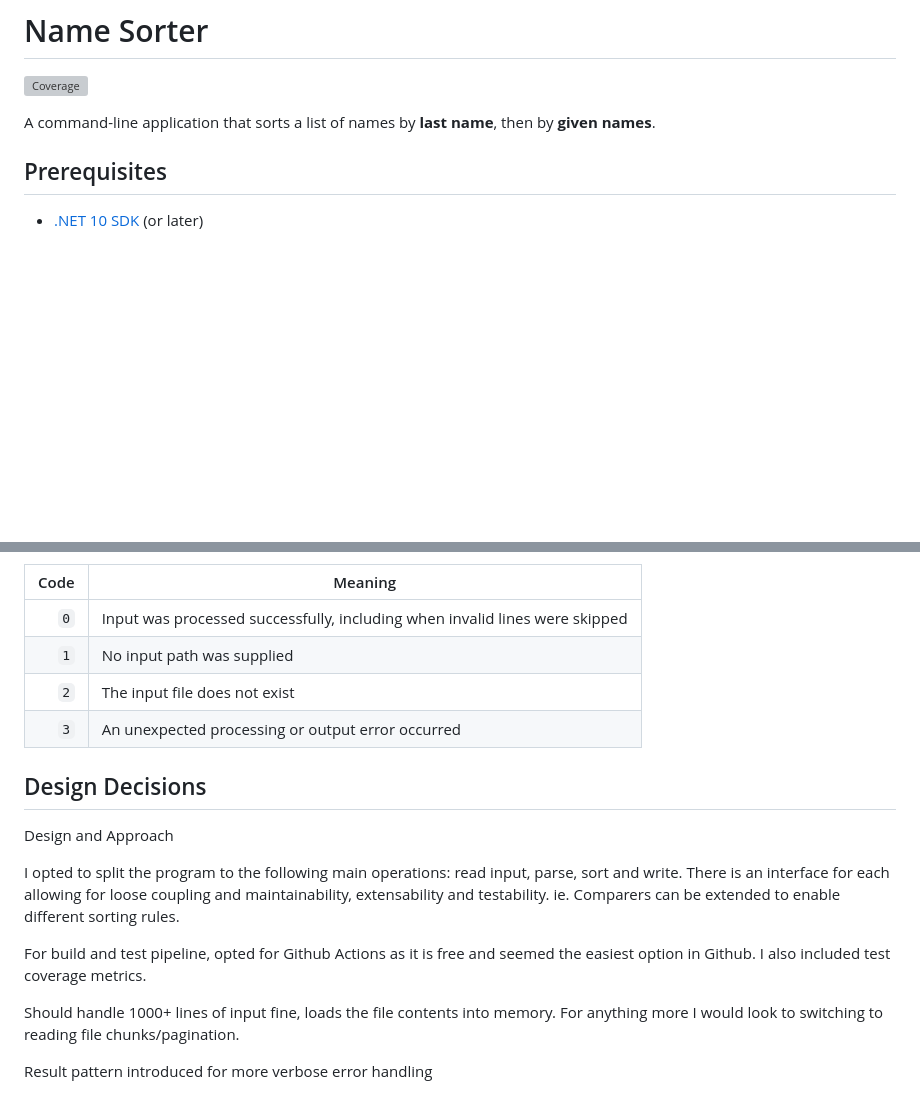
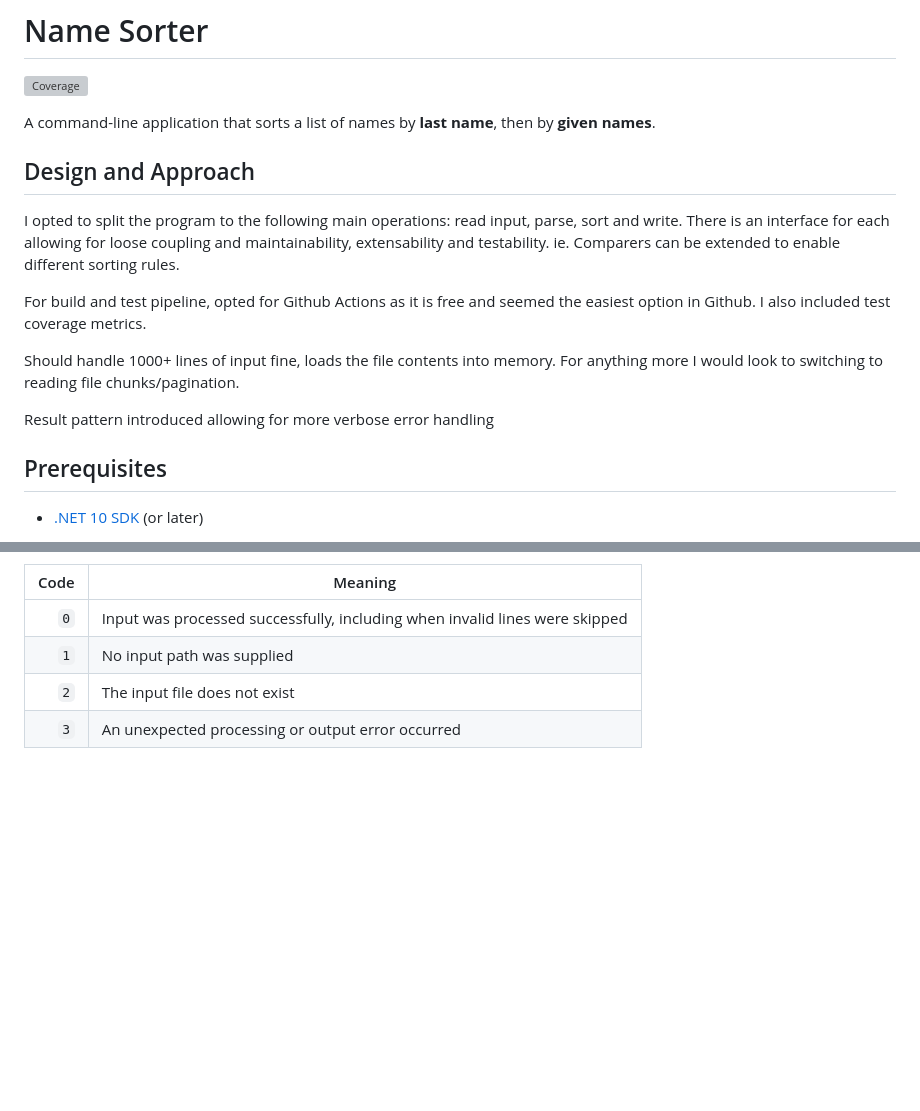
Before and after one commit to RenGanitano/name-sorter, a Markdown page: README.md, 2 parts joined by grey strips. Rendered like a GitHub page; blank space fills up the shorter version; grey boxes are pictures that could not be loaded.

Commit message:
Refactor README
Removed the Design Decisions section and integrated its content into the Design and Approach section for clarity.

```diff
--- a/README.md
+++ b/README.md
@@ -3,6 +3,16 @@
 [![Coverage](https://renganitano.github.io/name-sorter/badge.svg)](https://renganitano.github.io/name-sorter/)
 
 A command-line application that sorts a list of names by **last name**, then by **given names**.
+
+## Design and Approach
+
+I opted to split the program to the following main operations: read input, parse, sort and write. There is an interface for each allowing for loose coupling and maintainability, extensability and testability. ie. Comparers can be extended to enable different sorting rules.
+
+For build and test pipeline, opted for Github Actions as it is free and seemed the easiest option in Github. I also included test coverage metrics.
+
+Should handle 1000+ lines of input fine, loads the file contents into memory. For anything more I would look to switching to reading file chunks/pagination.
+
+Result pattern introduced allowing for more verbose error handling
 
 ## Prerequisites
 
@@ -127,15 +137,3 @@ The process exit codes are:
 | `1` | No input path was supplied |
 | `2` | The input file does not exist |
 | `3` | An unexpected processing or output error occurred |
-
-## Design Decisions
-
-Design and Approach
-
-I opted to split the program to the following main operations: read input, parse, sort and write. There is an interface for each allowing for loose coupling and maintainability, extensability and testability. ie. Comparers can be extended to enable different sorting rules.
-
-For build and test pipeline, opted for Github Actions as it is free and seemed the easiest option in Github. I also included test coverage metrics.
-
-Should handle 1000+ lines of input fine, loads the file contents into memory. For anything more I would look to switching to reading file chunks/pagination.
-
-Result pattern introduced for more verbose error handling
```
